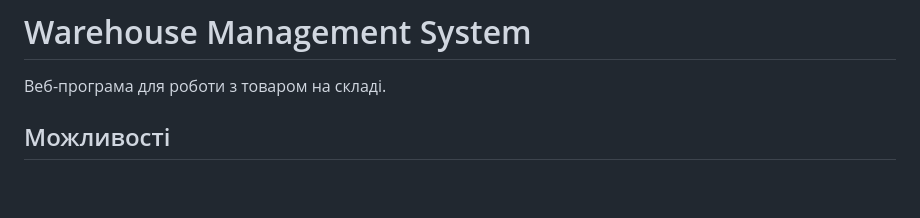
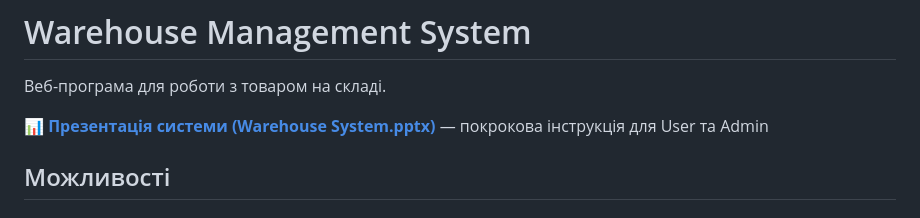
Before and after one commit to Van1shjod/warehouse-system, a Markdown page: README.md, the part around the change. Rendered like a GitHub page; blank space fills up the shorter version.

```diff
--- a/README.md
+++ b/README.md
@@ -2,6 +2,7 @@
 
  Веб-програма для роботи з товаром на складі.
 
+📊 **[Презентація системи (Warehouse System.pptx)](./Warehouse-System.pptx)** — покрокова інструкція для User та Admin
 ## Можливості
 
 ### 🔐 Два рівні доступу:
```
